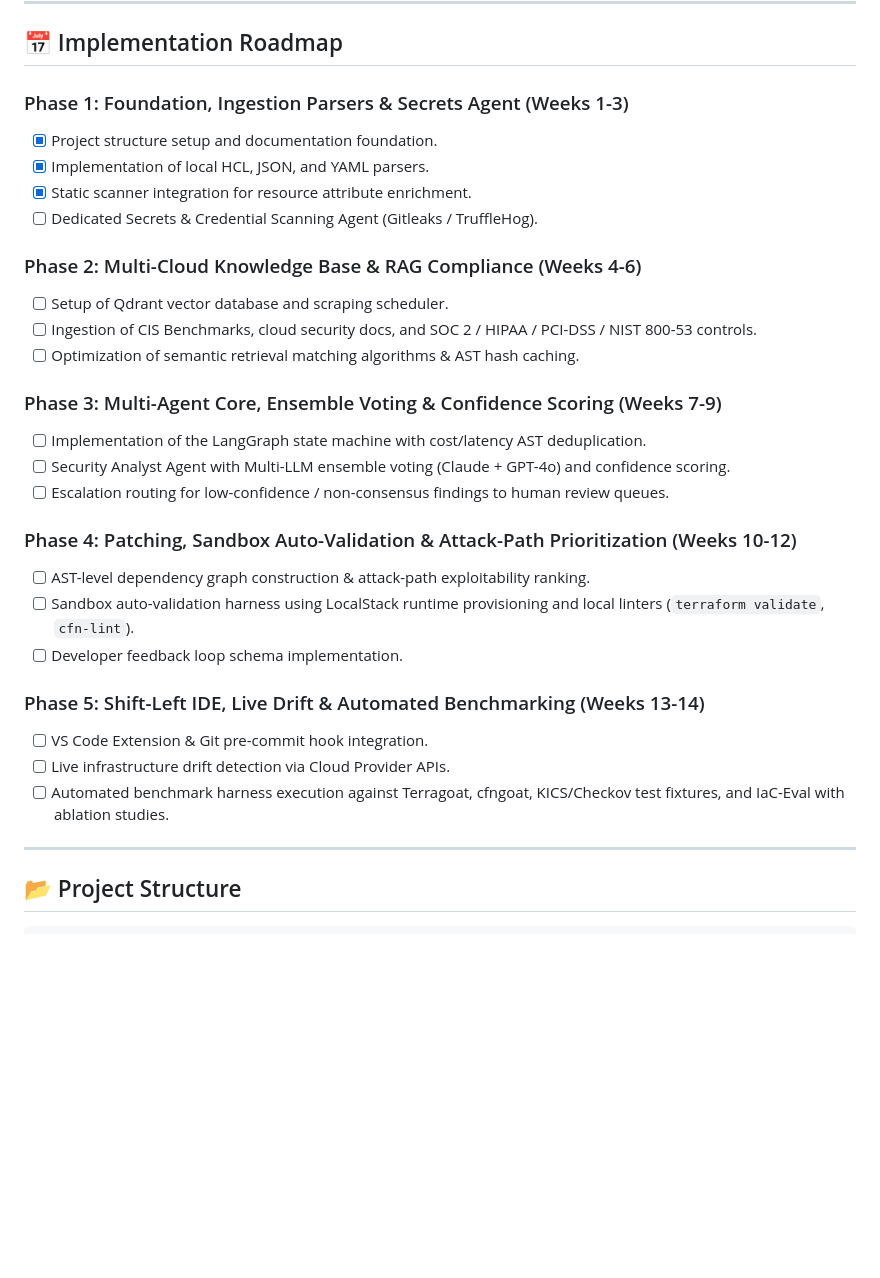
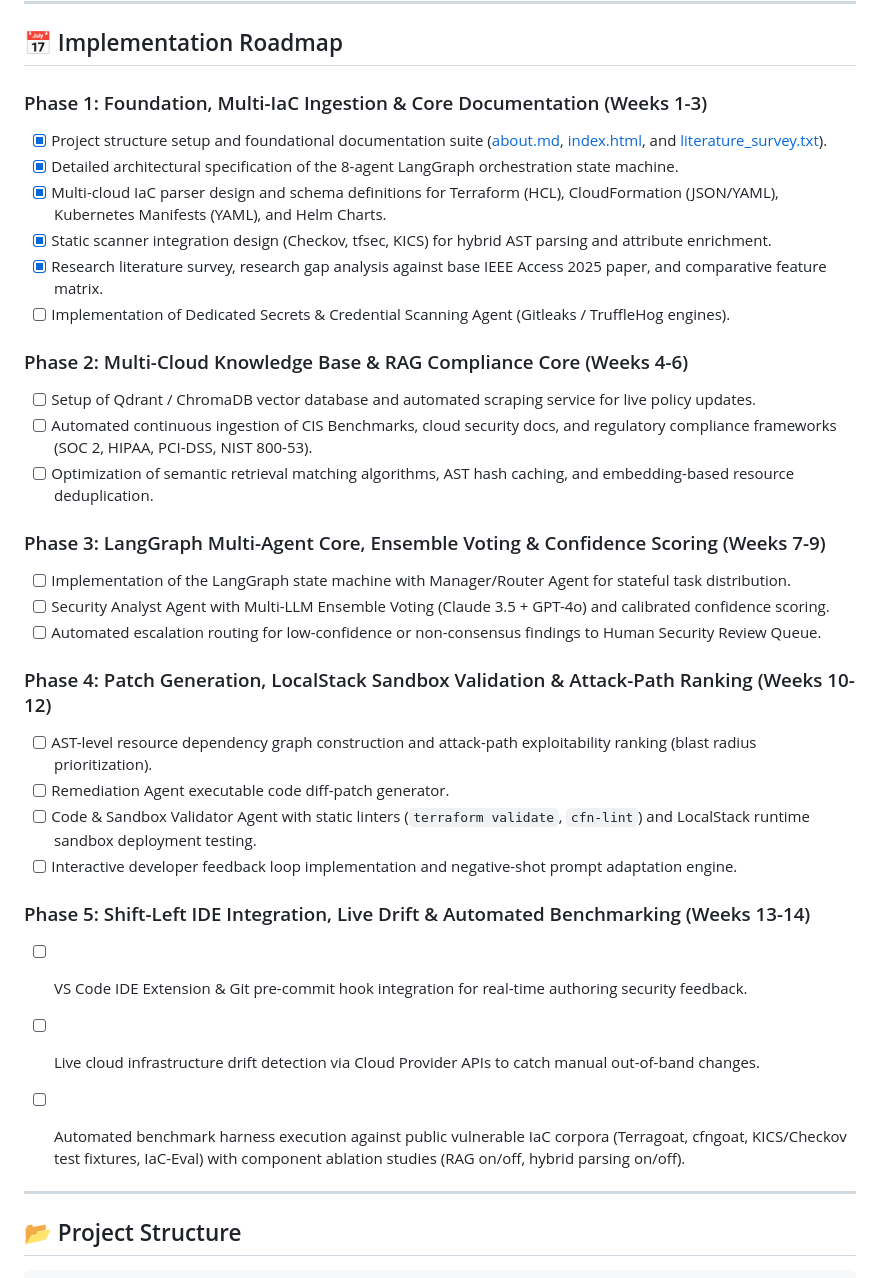
Before and after one commit to AnishaPaturi/AgenShield-AI, a Markdown page: README.md, the part around the change. Drawn GitHub-style; blank space fills up the shorter version.

Commit message:
v1.4 : Revise implementation roadmap to enhance clarity and detail for multi-IaC ingestion and core documentation phases

```diff
--- a/README.md
+++ b/README.md
@@ -175,31 +175,35 @@ graph TD
 
 ## 📅 Implementation Roadmap
 
-### Phase 1: Foundation, Ingestion Parsers & Secrets Agent (Weeks 1-3)
-* [x] Project structure setup and documentation foundation.
-* [x] Implementation of local HCL, JSON, and YAML parsers.
-* [x] Static scanner integration for resource attribute enrichment.
-* [ ] Dedicated Secrets & Credential Scanning Agent (Gitleaks / TruffleHog).
+### Phase 1: Foundation, Multi-IaC Ingestion & Core Documentation (Weeks 1-3)
+* [x] Project structure setup and foundational documentation suite ([about.md](file:///C:/Users/anish/OneDrive/College/project-clg/AgenShield-AI/about.md), [index.html](file:///C:/Users/anish/OneDrive/College/project-clg/AgenShield-AI/index.html), and [literature_survey.txt](file:///C:/Users/anish/OneDrive/College/project-clg/AgenShield-AI/literature_survey.txt)).
+* [x] Detailed architectural specification of the 8-agent LangGraph orchestration state machine.
+* [x] Multi-cloud IaC parser design and schema definitions for Terraform (HCL), CloudFormation (JSON/YAML), Kubernetes Manifests (YAML), and Helm Charts.
+* [x] Static scanner integration design (Checkov, tfsec, KICS) for hybrid AST parsing and attribute enrichment.
+* [x] Research literature survey, research gap analysis against base IEEE Access 2025 paper, and comparative feature matrix.
+* [ ] Implementation of Dedicated Secrets & Credential Scanning Agent (Gitleaks / TruffleHog engines).
 
-### Phase 2: Multi-Cloud Knowledge Base & RAG Compliance (Weeks 4-6)
-* [ ] Setup of Qdrant vector database and scraping scheduler.
-* [ ] Ingestion of CIS Benchmarks, cloud security docs, and SOC 2 / HIPAA / PCI-DSS / NIST 800-53 controls.
-* [ ] Optimization of semantic retrieval matching algorithms & AST hash caching.
+### Phase 2: Multi-Cloud Knowledge Base & RAG Compliance Core (Weeks 4-6)
+* [ ] Setup of Qdrant / ChromaDB vector database and automated scraping service for live policy updates.
+* [ ] Automated continuous ingestion of CIS Benchmarks, cloud security docs, and regulatory compliance frameworks (SOC 2, HIPAA, PCI-DSS, NIST 800-53).
+* [ ] Optimization of semantic retrieval matching algorithms, AST hash caching, and embedding-based resource deduplication.
 
-### Phase 3: Multi-Agent Core, Ensemble Voting & Confidence Scoring (Weeks 7-9)
-* [ ] Implementation of the LangGraph state machine with cost/latency AST deduplication.
-* [ ] Security Analyst Agent with Multi-LLM ensemble voting (Claude + GPT-4o) and confidence scoring.
-* [ ] Escalation routing for low-confidence / non-consensus findings to human review queues.
+### Phase 3: LangGraph Multi-Agent Core, Ensemble Voting & Confidence Scoring (Weeks 7-9)
+* [ ] Implementation of the LangGraph state machine with Manager/Router Agent for stateful task distribution.
+* [ ] Security Analyst Agent with Multi-LLM Ensemble Voting (Claude 3.5 + GPT-4o) and calibrated confidence scoring.
+* [ ] Automated escalation routing for low-confidence or non-consensus findings to Human Security Review Queue.
 
-### Phase 4: Patching, Sandbox Auto-Validation & Attack-Path Prioritization (Weeks 10-12)
-* [ ] AST-level dependency graph construction & attack-path exploitability ranking.
-* [ ] Sandbox auto-validation harness using LocalStack runtime provisioning and local linters (`terraform validate`, `cfn-lint`).
-* [ ] Developer feedback loop schema implementation.
+### Phase 4: Patch Generation, LocalStack Sandbox Validation & Attack-Path Ranking (Weeks 10-12)
+* [ ] AST-level resource dependency graph construction and attack-path exploitability ranking (blast radius prioritization).
+* [ ] Remediation Agent executable code diff-patch generator.
+* [ ] Code & Sandbox Validator Agent with static linters (`terraform validate`, `cfn-lint`) and LocalStack runtime sandbox deployment testing.
+* [ ] Interactive developer feedback loop implementation and negative-shot prompt adaptation engine.
 
-### Phase 5: Shift-Left IDE, Live Drift & Automated Benchmarking (Weeks 13-14)
-* [ ] VS Code Extension & Git pre-commit hook integration.
-* [ ] Live infrastructure drift detection via Cloud Provider APIs.
-* [ ] Automated benchmark harness execution against Terragoat, cfngoat, KICS/Checkov test fixtures, and IaC-Eval with ablation studies.
+### Phase 5: Shift-Left IDE Integration, Live Drift & Automated Benchmarking (Weeks 13-14)
+* [ ] VS Code IDE Extension & Git pre-commit hook integration for real-time authoring security feedback.
+* [ ] Live cloud infrastructure drift detection via Cloud Provider APIs to catch manual out-of-band changes.
+* [ ] Automated benchmark harness execution against public vulnerable IaC corpora (Terragoat, cfngoat, KICS/Checkov test fixtures, IaC-Eval) with component ablation studies (RAG on/off, hybrid parsing on/off).
+
 
 ---
 
```
